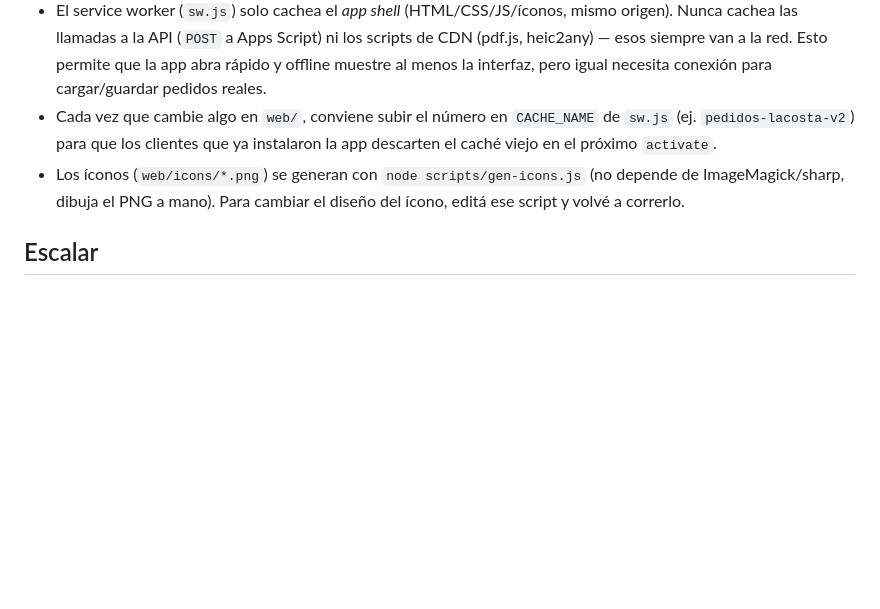
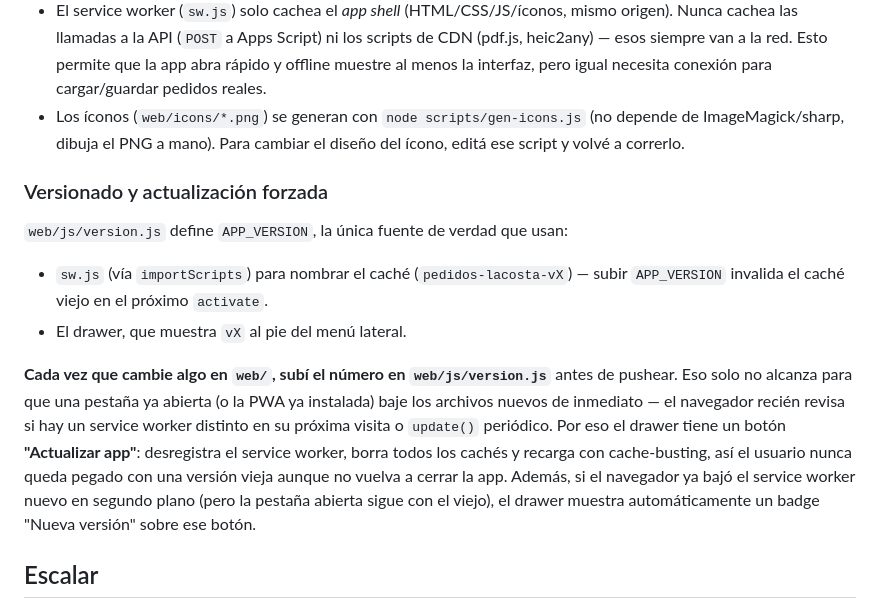
Before and after one commit to DRPCS-D/lacostasrl-mayo, a Markdown page: README.md, the part around the change. GitHub-like rendering; blank space fills up the shorter version.

Commit message:
docs: documentar el flujo de versionado y actualizacion forzada
Concieved by Romuald Członkowski - www.aiadvisors.pl/en

```diff
--- a/README.md
+++ b/README.md
@@ -135,12 +135,28 @@ Al abrir la página por primera vez, si no hay usuarios cargados en la pestaña
   los scripts de CDN (pdf.js, heic2any) — esos siempre van a la red. Esto
   permite que la app abra rápido y offline muestre al menos la interfaz, pero
   igual necesita conexión para cargar/guardar pedidos reales.
-- Cada vez que cambie algo en `web/`, conviene subir el número en
-  `CACHE_NAME` de `sw.js` (ej. `pedidos-lacosta-v2`) para que los clientes que
-  ya instalaron la app descarten el caché viejo en el próximo `activate`.
 - Los íconos (`web/icons/*.png`) se generan con `node scripts/gen-icons.js`
   (no depende de ImageMagick/sharp, dibuja el PNG a mano). Para cambiar el
   diseño del ícono, editá ese script y volvé a correrlo.
+
+### Versionado y actualización forzada
+
+`web/js/version.js` define `APP_VERSION`, la única fuente de verdad que usan:
+
+- `sw.js` (vía `importScripts`) para nombrar el caché (`pedidos-lacosta-vX`) —
+  subir `APP_VERSION` invalida el caché viejo en el próximo `activate`.
+- El drawer, que muestra `vX` al pie del menú lateral.
+
+**Cada vez que cambie algo en `web/`, subí el número en `web/js/version.js`**
+antes de pushear. Eso solo no alcanza para que una pestaña ya abierta (o la
+PWA ya instalada) baje los archivos nuevos de inmediato — el navegador recién
+revisa si hay un service worker distinto en su próxima visita o `update()`
+periódico. Por eso el drawer tiene un botón **"Actualizar app"**: desregistra
+el service worker, borra todos los cachés y recarga con cache-busting, así el
+usuario nunca queda pegado con una versión vieja aunque no vuelva a cerrar la
+app. Además, si el navegador ya bajó el service worker nuevo en segundo plano
+(pero la pestaña abierta sigue con el viejo), el drawer muestra automáticamente
+un badge "Nueva versión" sobre ese botón.
 
 ## Escalar
 
```
